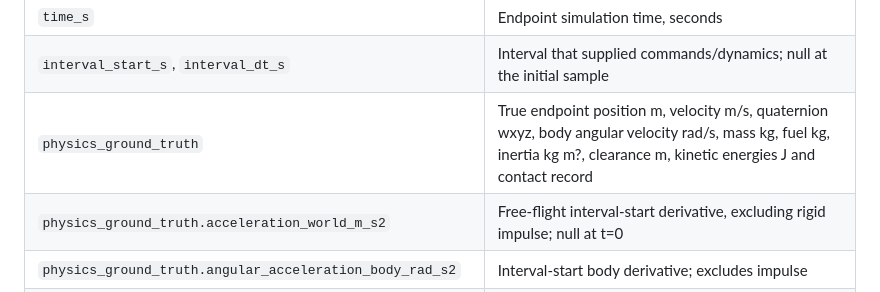
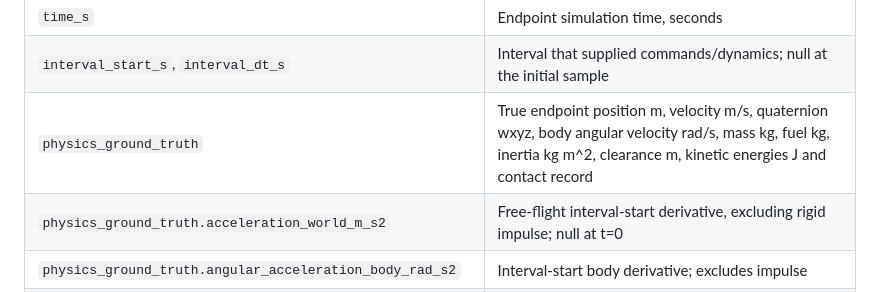
Before and after one commit to tom-e666/K4-Track4-Capstone-Team-chuadatten, a Markdown page: flight_control/INTEGRATION.md, the part around the change. Drawn GitHub-style.

```diff
--- a/flight_control/INTEGRATION.md
+++ b/flight_control/INTEGRATION.md
@@ -62,7 +62,7 @@ Each `samples[]` row includes:
 | --- | --- |
 | `time_s` | Endpoint simulation time, seconds |
 | `interval_start_s`, `interval_dt_s` | Interval that supplied commands/dynamics; null at the initial sample |
-| `physics_ground_truth` | True endpoint position m, velocity m/s, quaternion wxyz, body angular velocity rad/s, mass kg, fuel kg, inertia kg m?, clearance m, kinetic energies J and contact record |
+| `physics_ground_truth` | True endpoint position m, velocity m/s, quaternion wxyz, body angular velocity rad/s, mass kg, fuel kg, inertia kg m^2, clearance m, kinetic energies J and contact record |
 | `physics_ground_truth.acceleration_world_m_s2` | Free-flight interval-start derivative, excluding rigid impulse; null at t=0 |
 | `physics_ground_truth.angular_acceleration_body_rad_s2` | Interval-start body derivative; excludes impulse |
 | `physics_ground_truth.dynamics_evaluation_time_s`, `dynamics_evaluation_state` | Exact state/time used for derivatives, force frame and seat acceleration |
```
Also changed, not shown: flight_control/STATUS.md (+2 -2 lines).
